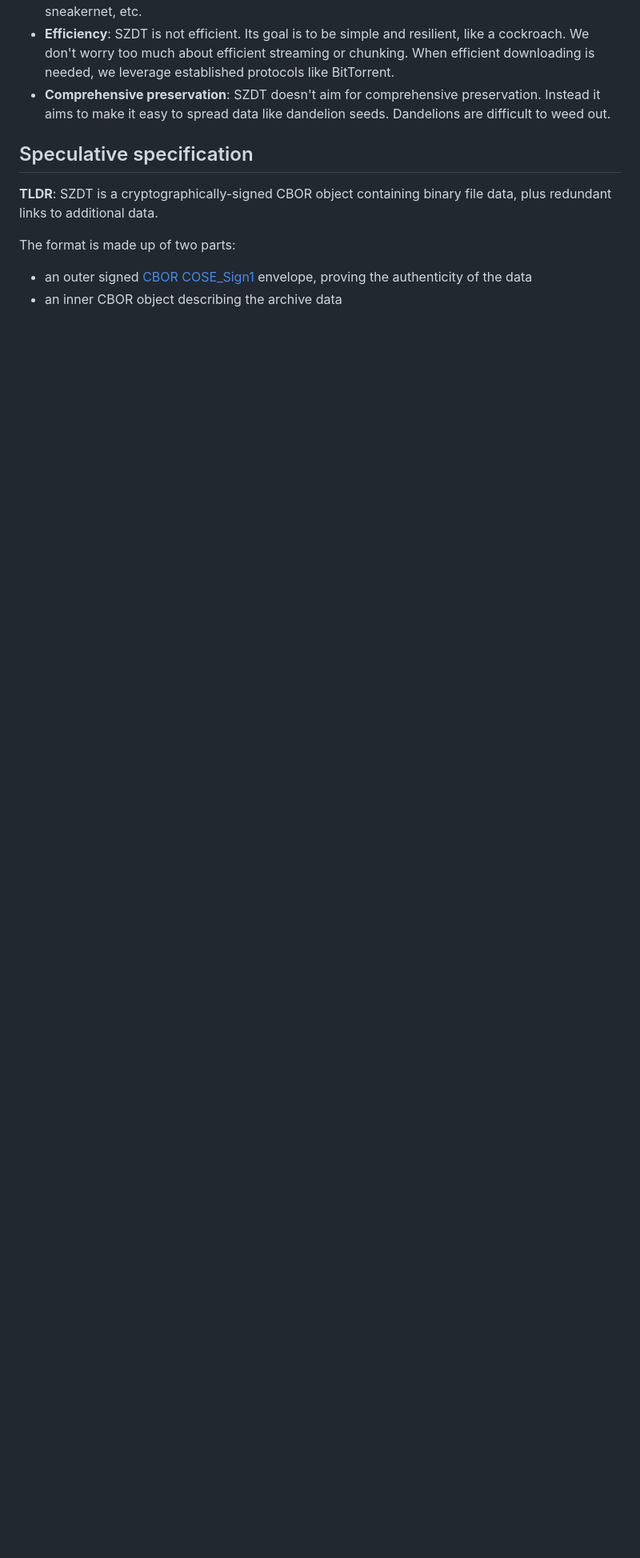
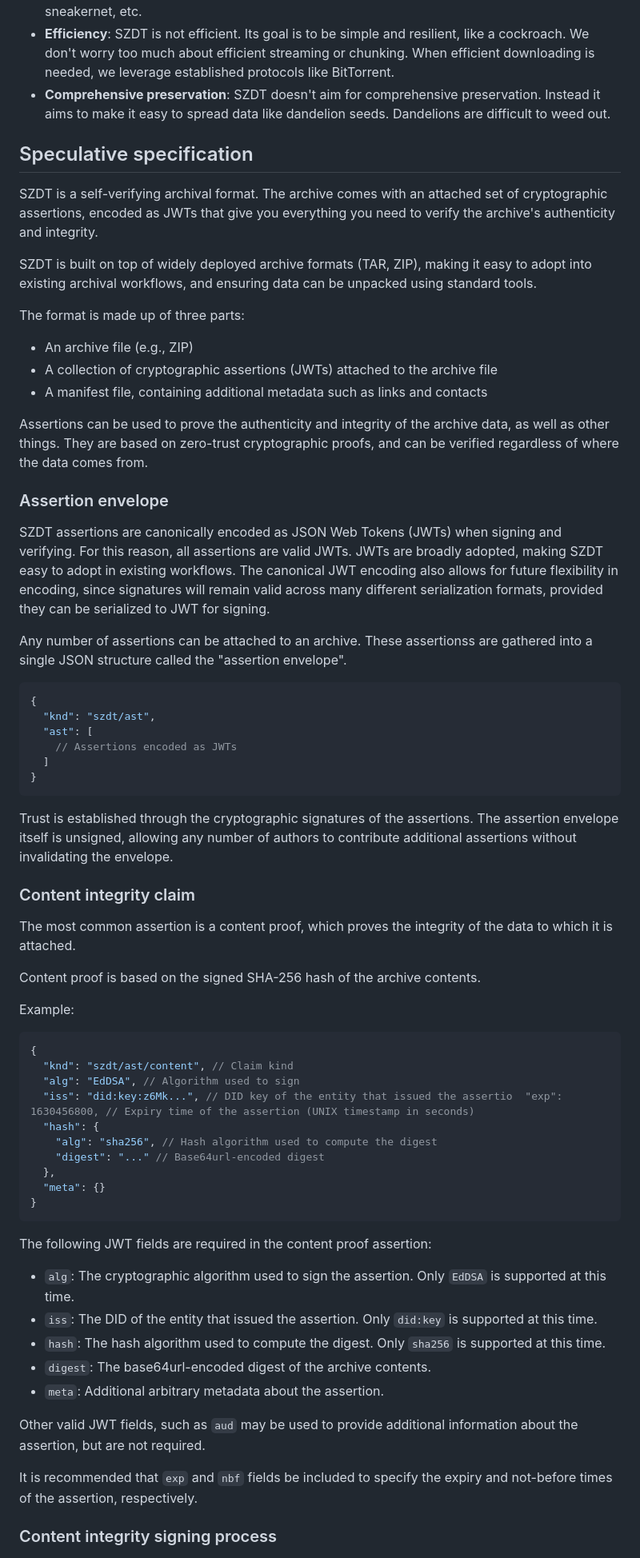
Before and after one commit to gordonbrander/szdt, a Markdown page: spec.md, the part around the change printed below. Shown: that part at 80% size. GitHub-like rendering; blank space fills up the shorter version.

Commit message:
Sketching out JTW proof approach

````diff
--- a/spec.md
+++ b/spec.md
@@ -48,9 +48,67 @@ If there are many copies, and many ways to find them, then data can survive the
 
 ## Speculative specification
 
-**TLDR**: SZDT is a cryptographically-signed CBOR object containing binary file data, plus redundant links to additional data.
+SZDT is a self-verifying archival format. The archive comes with an attached set of cryptographic assertions, encoded as JWTs that give you everything you need to verify the archive's authenticity and integrity.
 
-The format is made up of two parts:
+SZDT is built on top of widely deployed archive formats (TAR, ZIP), making it easy to adopt into existing archival workflows, and ensuring data can be unpacked using standard tools.
 
-- an outer signed [CBOR COSE_Sign1](https://www.rfc-editor.org/rfc/rfc9052.html#name-signing-with-one-signer) envelope, proving the authenticity of the data
-- an inner CBOR object describing the archive data
+The format is made up of three parts:
+
+- An archive file (e.g., ZIP)
+- A collection of cryptographic assertions (JWTs) attached to the archive file
+- A manifest file, containing additional metadata such as links and contacts
+
+Assertions can be used to prove the authenticity and integrity of the archive data, as well as other things. They are based on zero-trust cryptographic proofs, and can be verified regardless of where the data comes from.
+
+### Assertion envelope
+
+SZDT assertions are canonically encoded as JSON Web Tokens (JWTs) when signing and verifying. For this reason, all assertions are valid JWTs. JWTs are broadly adopted, making SZDT easy to adopt in existing workflows. The canonical JWT encoding also allows for future flexibility in encoding, since signatures will remain valid across many different serialization formats, provided they can be serialized to JWT for signing.
+
+Any number of assertions can be attached to an archive. These assertionss are gathered into a single JSON structure called the "assertion envelope".
+
+```json
+{
+  "knd": "szdt/ast",
+  "ast": [
+    // Assertions encoded as JWTs
+  ]
+}
+```
+
+Trust is established through the cryptographic signatures of the assertions. The assertion envelope itself is unsigned, allowing any number of authors to contribute additional assertions without invalidating the envelope.
+
+### Content integrity claim
+
+The most common assertion is a content proof, which proves the integrity of the data to which it is attached.
+
+Content proof is based on the signed SHA-256 hash of the archive contents.
+
+Example:
+
+```json
+{
+  "knd": "szdt/ast/content", // Claim kind
+  "alg": "EdDSA", // Algorithm used to sign
+  "iss": "did:key:z6Mk...", // DID key of the entity that issued the assertio  "exp": 1630456800, // Expiry time of the assertion (UNIX timestamp in seconds)
+  "hash": {
+    "alg": "sha256", // Hash algorithm used to compute the digest
+    "digest": "..." // Base64url-encoded digest
+  },
+  "meta": {}
+}
+```
+
+The following JWT fields are required in the content proof assertion:
+
+- `alg`: The cryptographic algorithm used to sign the assertion. Only `EdDSA` is supported at this time.
+- `iss`: The DID of the entity that issued the assertion. Only `did:key` is supported at this time.
+- `hash`: The hash algorithm used to compute the digest. Only `sha256` is supported at this time.
+- `digest`: The base64url-encoded digest of the archive contents.
+- `meta`: Additional arbitrary metadata about the assertion.
+
+Other valid JWT fields, such as `aud` may be used to provide additional information about the assertion, but are not required.
+
+It is recommended that `exp` and `nbf` fields be included to specify the expiry and not-before times of the assertion, respectively.
+
+### Content integrity signing process
+
````
Also changed, not shown: other parts of spec.md (+13 -4 lines).
